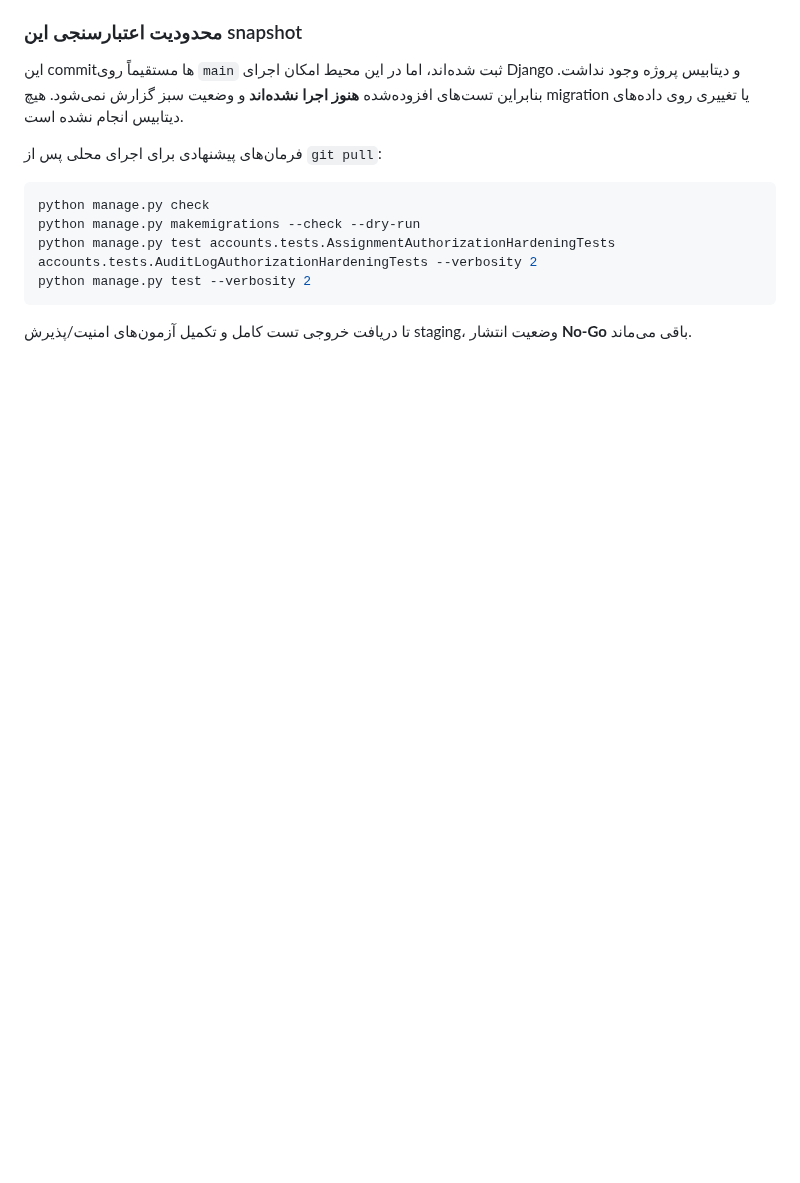
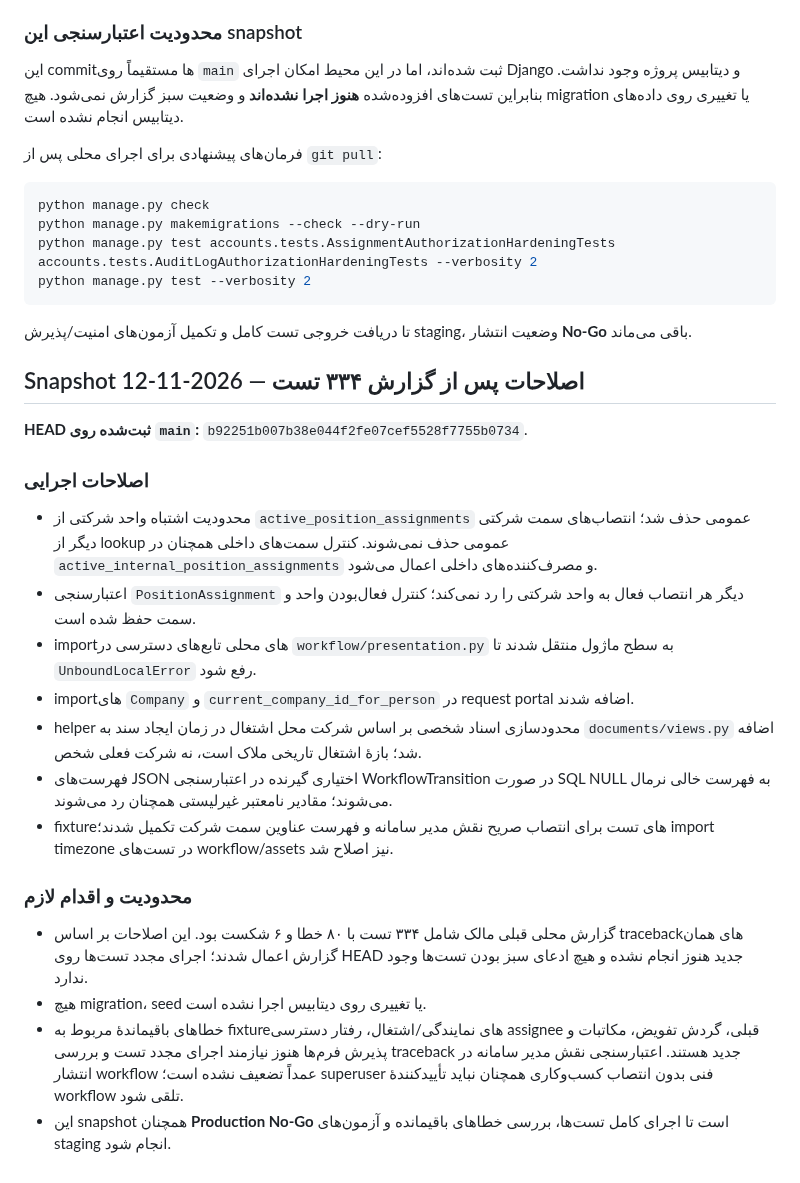
Before and after one commit to msalimimaram/office_kmc, a Markdown page: docs/RELEASE_READINESS_STATUS.md, the part around the change. GitHub-like rendering; blank space fills up the shorter version.

Commit message:
Document fixes applied after 334-test regression report

````diff
--- a/docs/RELEASE_READINESS_STATUS.md
+++ b/docs/RELEASE_READINESS_STATUS.md
@@ -177,3 +177,23 @@ python manage.py test --verbosity 2
 ```
 
 تا دریافت خروجی تست کامل و تکمیل آزمون‌های امنیت/پذیرش staging، وضعیت انتشار **No-Go** باقی می‌ماند.
+
+
+## Snapshot اصلاحات پس از گزارش ۳۳۴ تست — 2026-11-12
+
+**HEAD ثبت‌شده روی `main`:** `b92251b007b38e044f2fe07cef5528f7755b0734`.
+
+### اصلاحات اجرایی
+- محدودیت اشتباه واحد شرکتی از `active_position_assignments` عمومی حذف شد؛ انتصاب‌های سمت شرکتی دیگر از lookup عمومی حذف نمی‌شوند. کنترل سمت‌های داخلی همچنان در `active_internal_position_assignments` و مصرف‌کننده‌های داخلی اعمال می‌شود.
+- اعتبارسنجی `PositionAssignment` دیگر هر انتصاب فعال به واحد شرکتی را رد نمی‌کند؛ کنترل فعال‌بودن واحد و سمت حفظ شده است.
+- importهای محلی تابع‌های دسترسی در `workflow/presentation.py` به سطح ماژول منتقل شدند تا `UnboundLocalError` رفع شود.
+- importهای `Company` و `current_company_id_for_person` در request portal اضافه شدند.
+- helper محدودسازی اسناد شخصی بر اساس شرکت محل اشتغال در زمان ایجاد سند به `documents/views.py` اضافه شد؛ بازهٔ اشتغال تاریخی ملاک است، نه شرکت فعلی شخص.
+- فهرست‌های JSON اختیاری گیرنده در اعتبارسنجی WorkflowTransition در صورت SQL NULL به فهرست خالی نرمال می‌شوند؛ مقادیر نامعتبر غیرلیستی همچنان رد می‌شوند.
+- fixtureهای تست برای انتصاب صریح نقش مدیر سامانه و فهرست عناوین سمت شرکت تکمیل شدند؛ import timezone در تست‌های workflow/assets نیز اصلاح شد.
+
+### محدودیت و اقدام لازم
+- گزارش محلی قبلی مالک شامل ۳۳۴ تست با ۸۰ خطا و ۶ شکست بود. این اصلاحات بر اساس tracebackهای همان گزارش اعمال شدند؛ اجرای مجدد تست‌ها روی HEAD جدید هنوز انجام نشده و هیچ ادعای سبز بودن تست‌ها وجود ندارد.
+- هیچ migration، seed یا تغییری روی دیتابیس اجرا نشده است.
+- خطاهای باقیماندهٔ مربوط به fixtureهای نمایندگی/اشتغال، رفتار دسترسی assignee قبلی، گردش تفویض، مکاتبات و پذیرش فرم‌ها هنوز نیازمند اجرای مجدد تست و بررسی traceback جدید هستند. اعتبارسنجی نقش مدیر سامانه در انتشار workflow عمداً تضعیف نشده است؛ superuser فنی بدون انتصاب کسب‌وکاری همچنان نباید تأییدکنندهٔ workflow تلقی شود.
+- این snapshot همچنان **Production No-Go** است تا اجرای کامل تست‌ها، بررسی خطاهای باقیمانده و آزمون‌های staging انجام شود.
````
